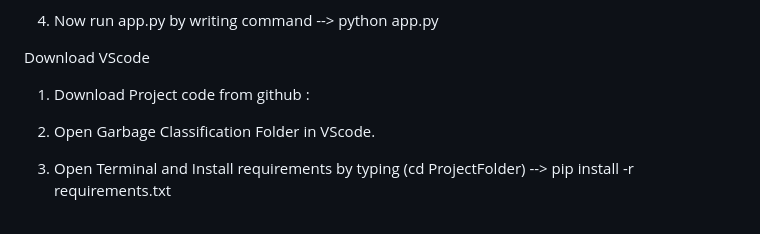
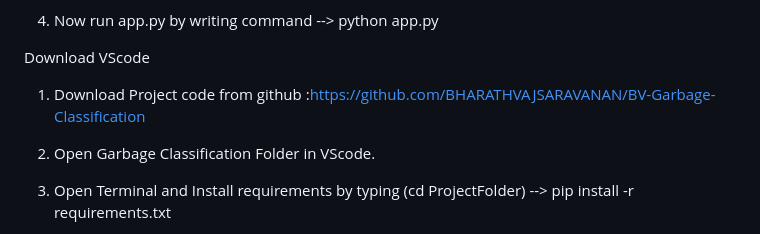
Before and after one commit to BHARATHVAJSARAVANAN/BV-Garbage-Classification, a Markdown page: README.md, the part around the change. Rendered like a GitHub page.

```diff
--- a/README.md
+++ b/README.md
@@ -121,7 +121,7 @@ Download PyCharm
 
 Download VScode
 
-1. Download Project code from github :
+1. Download Project code from github :https://github.com/BHARATHVAJSARAVANAN/BV-Garbage-Classification
 
 2. Open Garbage Classification Folder in VScode.
 
```
